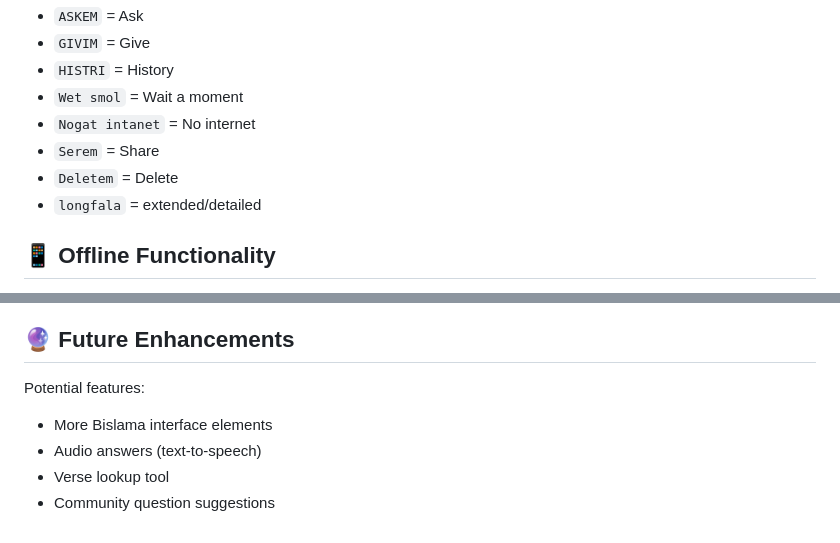
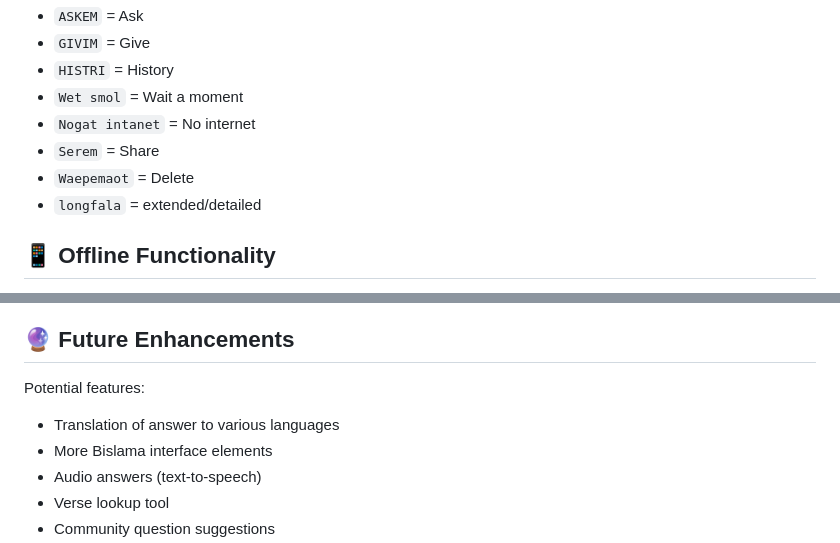
Before and after one commit to RossWebb/AI-Bible-Questions-app, a Markdown page: README.md, 2 parts joined by grey strips. Drawn GitHub-style.

```diff
--- a/README.md
+++ b/README.md
@@ -175,7 +176,7 @@ Key Bislama Terms:
 - `Wet smol` = Wait a moment
 - `Nogat intanet` = No internet
 - `Serem` = Share
-- `Deletem` = Delete
+- `Waepemaot` = Delete
 - `longfala` = extended/detailed
 
 ## 📱 Offline Functionality
@@ -222,6 +234,7 @@ For questions, issues, or suggestions:
 ## 🔮 Future Enhancements
 
 Potential features:
+- Translation of answer to various languages
 - More Bislama interface elements
 - Audio answers (text-to-speech)
 - Verse lookup tool
```
Also changed, not shown: other parts of README.md (+18 -6 lines).
